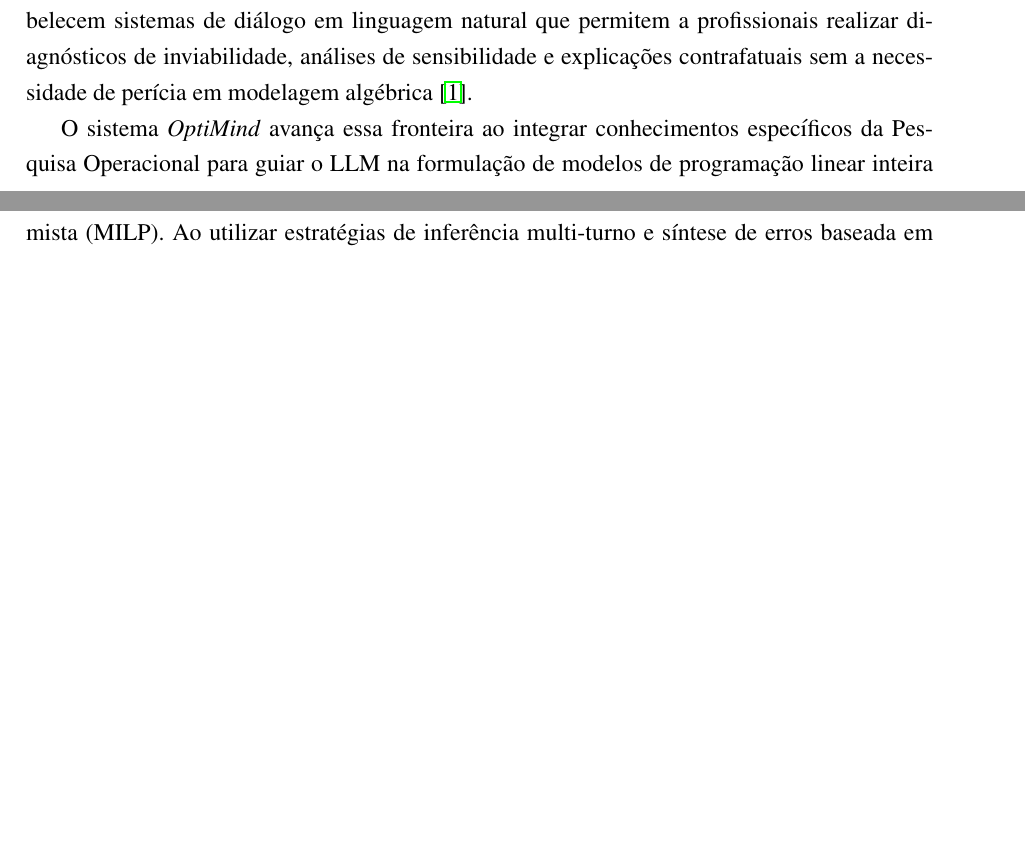
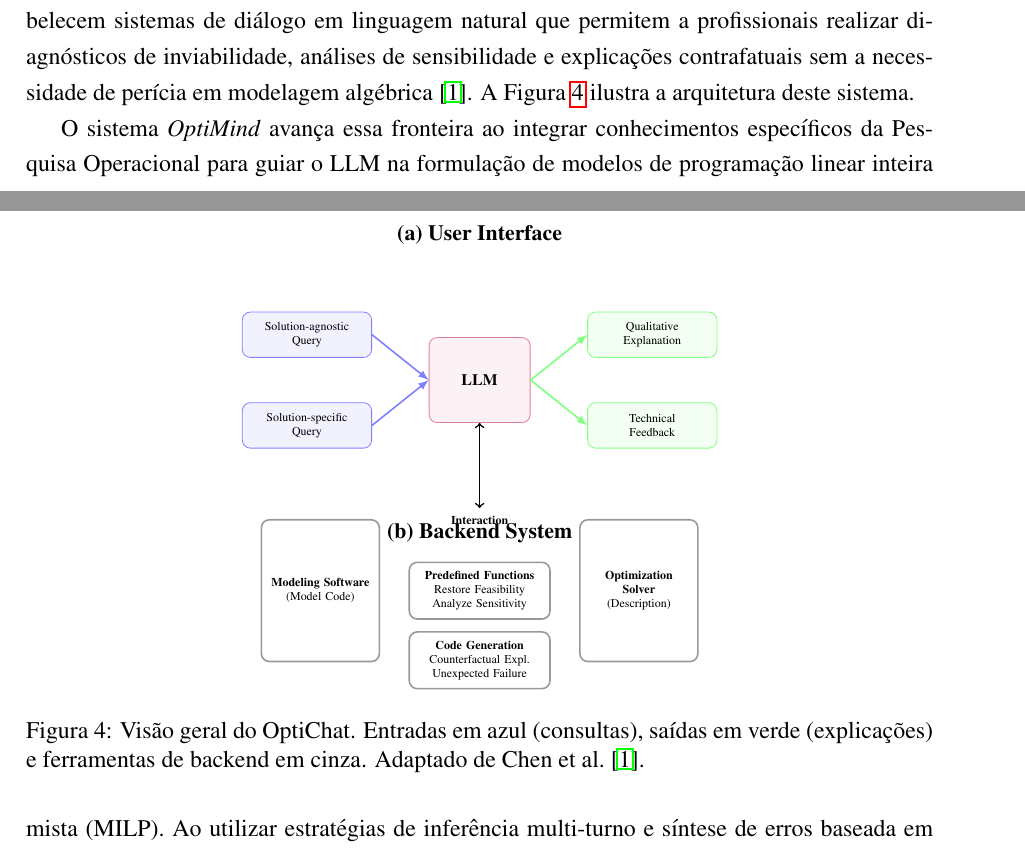
Before and after one commit to Werikcyano/projeto-pesquisa-doutorado, a LaTeX document (main.tex): two parts of pages 6 and 7 of 10, joined at a grey line, cut so that both start at the same text, the shorter picture padded with empty space. Compiled offline with pdfLaTeX.

Commit message:
Overview of OptiCha

```diff
--- a/main.tex
+++ b/main.tex
@@ -267,7 +267,54 @@ A robustez desse processo de modelagem é fortalecida pela criação de bibliote
 
 \subsection{Sistemas de Diálogo e Interpretabilidade em Engenharia}
 
-A aceitação de sistemas baseados em inteligência artificial no ambiente industrial depende intrinsecamente da transparência das decisões propostas. Iniciativas como o \textit{OptiChat} estabelecem sistemas de diálogo em linguagem natural que permitem a profissionais realizar diagnósticos de inviabilidade, análises de sensibilidade e explicações contrafatuais sem a necessidade de perícia em modelagem algébrica \citep{04eb39fb141f058081036a3c65610c59cd781792}.
+A aceitação de sistemas baseados em inteligência artificial no ambiente industrial depende intrinsecamente da transparência das decisões propostas. Iniciativas como o \textit{OptiChat} estabelecem sistemas de diálogo em linguagem natural que permitem a profissionais realizar diagnósticos de inviabilidade, análises de sensibilidade e explicações contrafatuais sem a necessidade de perícia em modelagem algébrica \citep{04eb39fb141f058081036a3c65610c59cd781792}. A Figura \ref{fig:optichat_overview} ilustra a arquitetura deste sistema.
+
+\begin{figure}[ht]
+    \centering
+    \begin{tikzpicture}[
+        node distance=1.0cm,
+        auto,
+        every node/.style={font=\tiny},
+        input/.style={rectangle, draw=blue!50, fill=blue!5, text width=2cm, align=center, rounded corners, minimum height=0.8cm},
+        output/.style={rectangle, draw=green!50, fill=green!5, text width=2cm, align=center, rounded corners, minimum height=0.8cm},
+        core/.style={rectangle, draw=purple!50, fill=purple!5, text width=1.5cm, align=center, rounded corners, minimum height=1.5cm, font=\bfseries\scriptsize},
+        backend/.style={rectangle, draw=gray!80, thick, text width=2.2cm, align=center, rounded corners, minimum height=1cm},
+        group/.style={draw=gray!50, dashed, inner sep=0.2cm, rounded corners}
+    ]
+        % (a) User Interface
+        \node[core] (llm) {LLM};
+
+        \node[input, left=1.0cm of llm, yshift=0.8cm] (agnostic) {Solution-agnostic\\Query};
+        \node[input, left=1.0cm of llm, yshift=-0.8cm] (specific) {Solution-specific\\Query};
+
+        \node[output, right=1.0cm of llm, yshift=0.8cm] (qualitative) {Qualitative\\Explanation};
+        \node[output, right=1.0cm of llm, yshift=-0.8cm] (feedback) {Technical\\Feedback};
+
+        % Conexões (a)
+        \draw[-latex, blue!50, thick] (agnostic.east) -- (llm.west);
+        \draw[-latex, blue!50, thick] (specific.east) -- (llm.west);
+        \draw[-latex, green!50, thick] (llm.east) -- (qualitative.west);
+        \draw[-latex, green!50, thick] (llm.east) -- (feedback.west);
+
+        \node[above=1.5cm of llm, font=\bfseries\small] {(a) User Interface};
+
+        % (b) Backend
+        \node[below=1.5cm of llm] (interaction) {\textbf{Interaction}};
+        \draw[<->, thick] (llm) -- (interaction);
+
+        % Backend Tools
+        \node[backend, below=0.5cm of interaction] (funcs) {\textbf{Predefined Functions}\\Restore Feasibility\\Analyze Sensitivity};
+        \node[backend, below=0.2cm of funcs] (codegen) {\textbf{Code Generation}\\Counterfactual Expl.\\Unexpected Failure};
+
+        \node[backend, left=0.5cm of funcs, text width=1.8cm, minimum height=2.5cm] (software) {\textbf{Modeling Software}\\(Model Code)};
+        \node[backend, right=0.5cm of funcs, text width=1.8cm, minimum height=2.5cm] (solver) {\textbf{Optimization Solver}\\(Description)};
+
+        \node[yshift=0.5cm, font=\bfseries\small] at (funcs.north) {(b) Backend System};
+
+    \end{tikzpicture}
+    \caption{Visão geral do OptiChat. Entradas em azul (consultas), saídas em verde (explicações) e ferramentas de backend em cinza. Adaptado de \citet{04eb39fb141f058081036a3c65610c59cd781792}.}
+    \label{fig:optichat_overview}
+\end{figure}
 
 O sistema \textit{OptiMind} avança essa fronteira ao integrar conhecimentos específicos da Pesquisa Operacional para guiar o LLM na formulação de modelos de programação linear inteira mista (MILP). Ao utilizar estratégias de inferência multi-turno e síntese de erros baseada em classes de problemas, o \textit{OptiMind} eleva a acurácia das formulações ao mitigar erros comuns de modelagem através de ciclos de retroalimentação entre o modelo e o \textit{solver} \citep{92b39ce69cc1ee59aff8a92f30557728edc6ea32}.
 
```
